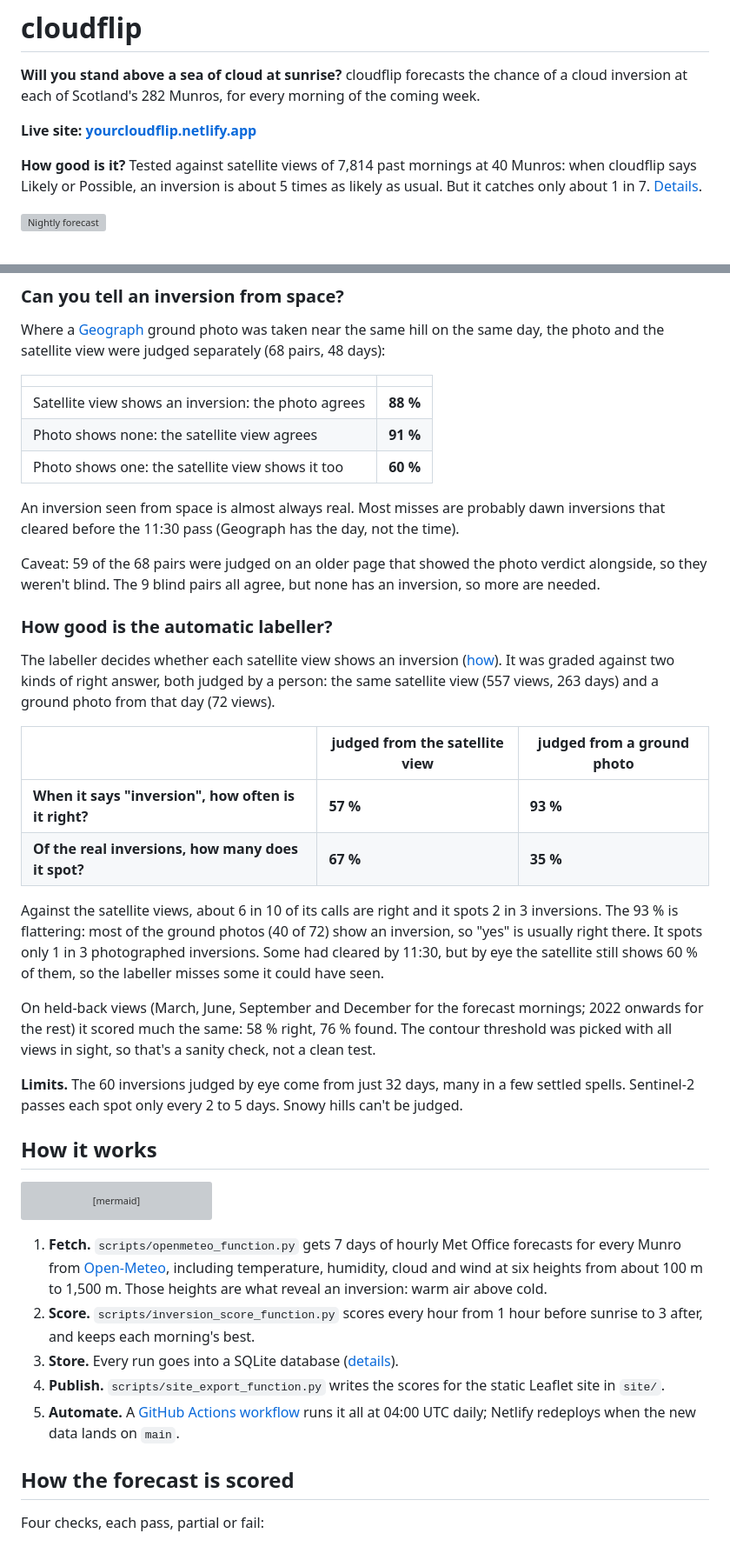
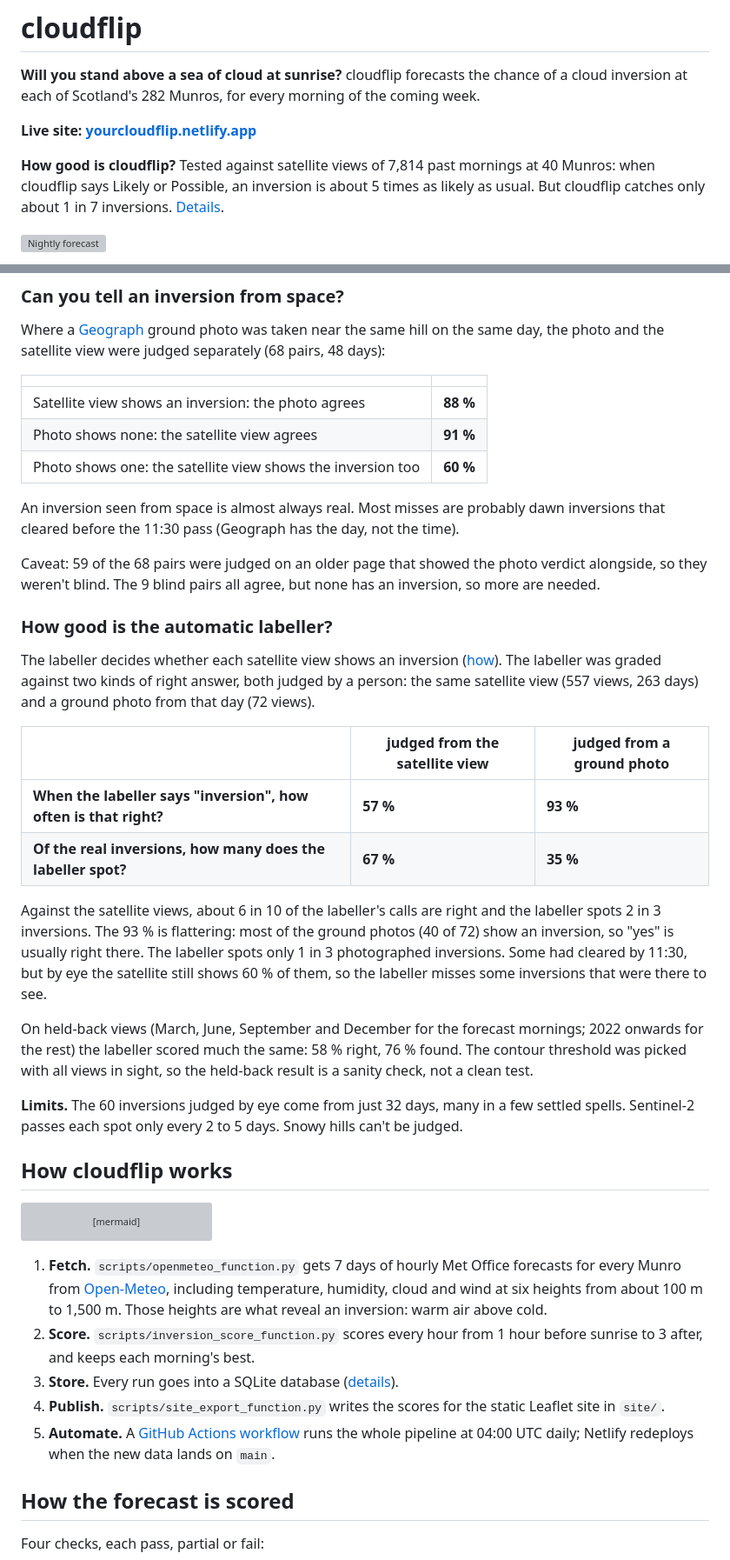
Before and after one commit to clbutler/cloud_inv, a Markdown page: README.md, 2 parts joined by grey strips. Shown at 87% size. GitHub-like rendering; grey boxes are pictures that could not be loaded.

Commit message:
README: name what each 'it' refers to
Co-Authored-By: Claude Opus 5.5 (1M context) <noreply@anthropic.com>

````diff
--- a/README.md
+++ b/README.md
@@ -4,7 +4,7 @@
 
 **Live site: [yourcloudflip.netlify.app](https://yourcloudflip.netlify.app)**
 
-**How good is it?** Tested against satellite views of 7,814 past mornings at 40 Munros: when cloudflip says Likely or Possible, an inversion is about 5 times as likely as usual. But it catches only about 1 in 7. [Details](#how-accurate-is-it).
+**How good is cloudflip?** Tested against satellite views of 7,814 past mornings at 40 Munros: when cloudflip says Likely or Possible, an inversion is about 5 times as likely as usual. But cloudflip catches only about 1 in 7 inversions. [Details](#how-accurate-is-cloudflip).
 
 [![Nightly forecast](https://github.com/clbutler/cloud_inv/actions/workflows/nightly.yml/badge.svg)](https://github.com/clbutler/cloud_inv/actions/workflows/nightly.yml)
 
@@ -59,7 +59,7 @@ Where a [Geograph](https://www.geograph.org.uk) ground photo was taken near the
 |---|---|
 | Satellite view shows an inversion: the photo agrees | **88 %** |
 | Photo shows none: the satellite view agrees | **91 %** |
-| Photo shows one: the satellite view shows it too | **60 %** |
+| Photo shows one: the satellite view shows the inversion too | **60 %** |
 
 An inversion seen from space is almost always real. Most misses are probably dawn inversions that cleared before the 11:30 pass (Geograph has the day, not the time).
 
@@ -67,20 +67,20 @@ Caveat: 59 of the 68 pairs were judged on an older page that showed the photo ve
 
 ### How good is the automatic labeller?
 
-The labeller decides whether each satellite view shows an inversion ([how](#how-the-satellite-check-works)). It was graded against two kinds of right answer, both judged by a person: the same satellite view (557 views, 263 days) and a ground photo from that day (72 views).
+The labeller decides whether each satellite view shows an inversion ([how](#how-the-satellite-check-works)). The labeller was graded against two kinds of right answer, both judged by a person: the same satellite view (557 views, 263 days) and a ground photo from that day (72 views).
 
 | | judged from the satellite view | judged from a ground photo |
 |---|---|---|
-| **When it says "inversion", how often is it right?** | **57 %** | **93 %** |
-| **Of the real inversions, how many does it spot?** | **67 %** | **35 %** |
+| **When the labeller says "inversion", how often is that right?** | **57 %** | **93 %** |
+| **Of the real inversions, how many does the labeller spot?** | **67 %** | **35 %** |
 
-Against the satellite views, about 6 in 10 of its calls are right and it spots 2 in 3 inversions. The 93 % is flattering: most of the ground photos (40 of 72) show an inversion, so "yes" is usually right there. It spots only 1 in 3 photographed inversions. Some had cleared by 11:30, but by eye the satellite still shows 60 % of them, so the labeller misses some it could have seen.
+Against the satellite views, about 6 in 10 of the labeller's calls are right and the labeller spots 2 in 3 inversions. The 93 % is flattering: most of the ground photos (40 of 72) show an inversion, so "yes" is usually right there. The labeller spots only 1 in 3 photographed inversions. Some had cleared by 11:30, but by eye the satellite still shows 60 % of them, so the labeller misses some inversions that were there to see.
 
-On held-back views (March, June, September and December for the forecast mornings; 2022 onwards for the rest) it scored much the same: 58 % right, 76 % found. The contour threshold was picked with all views in sight, so that's a sanity check, not a clean test.
+On held-back views (March, June, September and December for the forecast mornings; 2022 onwards for the rest) the labeller scored much the same: 58 % right, 76 % found. The contour threshold was picked with all views in sight, so the held-back result is a sanity check, not a clean test.
 
 **Limits.** The 60 inversions judged by eye come from just 32 days, many in a few settled spells. Sentinel-2 passes each spot only every 2 to 5 days. Snowy hills can't be judged.
 
-## How it works
+## How cloudflip works
 
 ```mermaid
 flowchart LR
@@ -95,7 +95,7 @@ flowchart LR
 2. **Score.** `scripts/inversion_score_function.py` scores every hour from 1 hour before sunrise to 3 after, and keeps each morning's best.
 3. **Store.** Every run goes into a SQLite database ([details](#for-developers)).
 4. **Publish.** `scripts/site_export_function.py` writes the scores for the static Leaflet site in `site/`.
-5. **Automate.** A [GitHub Actions workflow](.github/workflows/nightly.yml) runs it all at 04:00 UTC daily; Netlify redeploys when the new data lands on `main`.
+5. **Automate.** A [GitHub Actions workflow](.github/workflows/nightly.yml) runs the whole pipeline at 04:00 UTC daily; Netlify redeploys when the new data lands on `main`.
 
 ## How the forecast is scored
 
````
Also changed, not shown: other parts of README.md (+10 -10 lines).
